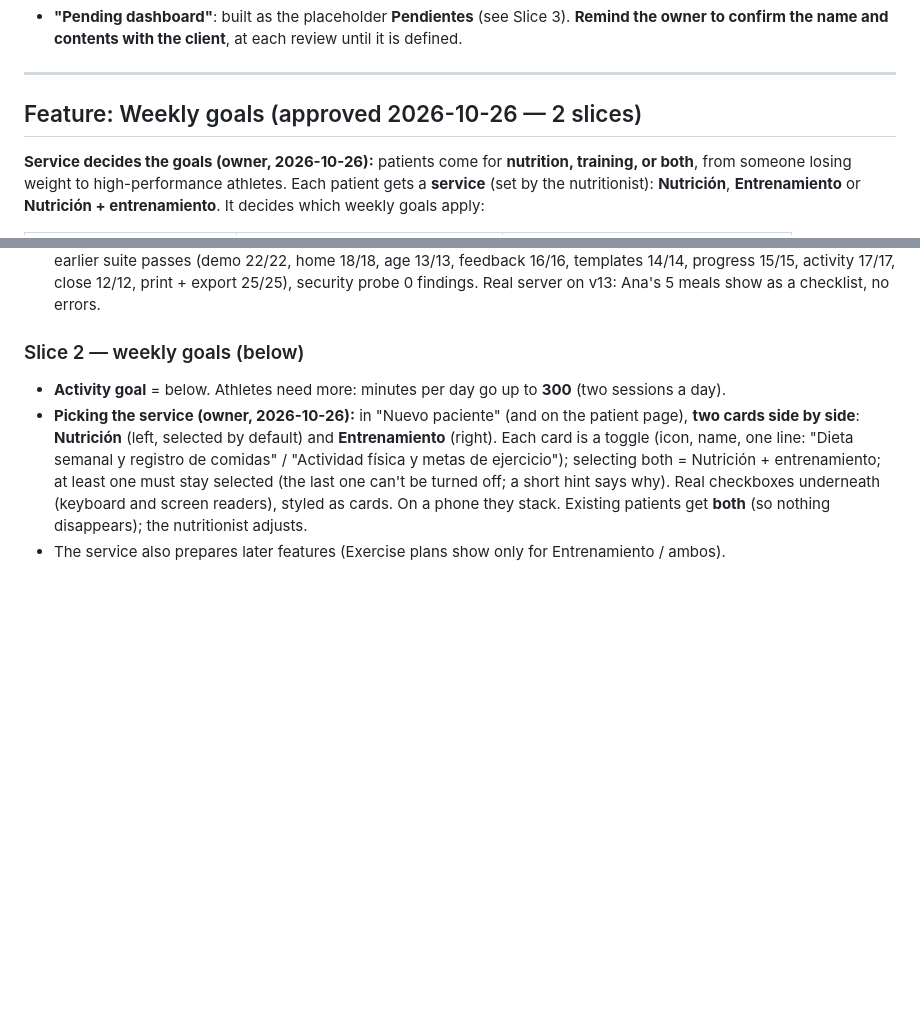
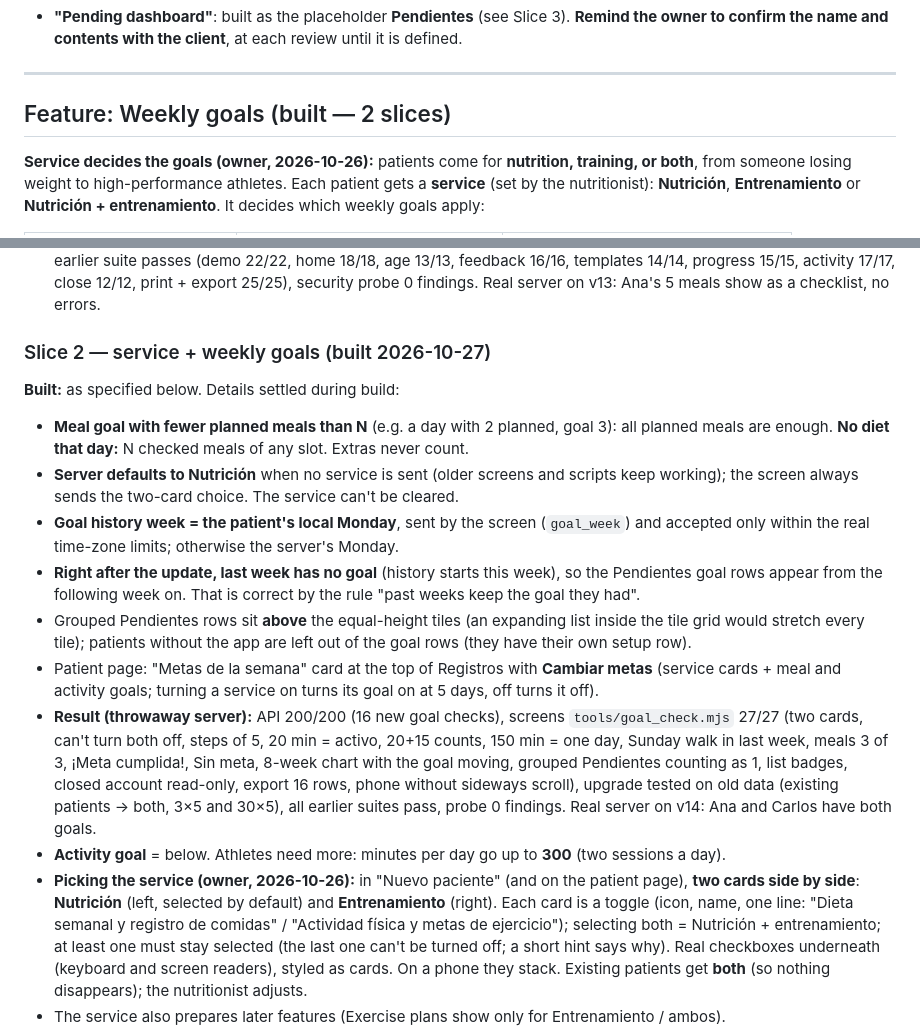
Before and after one commit to FlamingFlamingo-net/Plato, a Markdown page: specs/plato.md, 2 parts joined by grey strips. GitHub-like rendering; blank space fills up the shorter version.

Commit message:
Spec: weekly goals built
Slice 2 as built, details settled during build, results.

```diff
--- a/specs/plato.md
+++ b/specs/plato.md
@@ -526,7 +526,7 @@ The **Catálogo** tab is the nutritionist's library: one card per list, each wit
 
 ---
 
-## Feature: Weekly goals (approved 2026-10-26 — 2 slices)
+## Feature: Weekly goals (built — 2 slices)
 
 **Service decides the goals (owner, 2026-10-26):** patients come for **nutrition, training, or both**, from someone losing weight to high-performance athletes. Each patient gets a **service** (set by the nutritionist): **Nutrición**, **Entrenamiento** or **Nutrición + entrenamiento**. It decides which weekly goals apply:
 
@@ -553,7 +553,16 @@ The **Catálogo** tab is the nutritionist's library: one card per list, each wit
 - Found and fixed during build: the date window accepted **two days ahead** in the evening (UTC margin); it now uses the real time-zone limits (UTC+14 / UTC−12), so it is today and yesterday wherever the patient is. Photo-card times were cut off on narrow cards (card grid column fixed). Check cards no longer stretch to a photo card's height.
 - **Result (throwaway server):** API 184/184 (17 new checklist checks), screens `tools/checklist_check.mjs` 21/21, every earlier suite passes (demo 22/22, home 18/18, age 13/13, feedback 16/16, templates 14/14, progress 15/15, activity 17/17, close 12/12, print + export 25/25), security probe 0 findings. Real server on v13: Ana's 5 meals show as a checklist, no errors.
 
-### Slice 2 — weekly goals (below)
+### Slice 2 — service + weekly goals (built 2026-10-27)
+
+**Built:** as specified below. Details settled during build:
+- **Meal goal with fewer planned meals than N** (e.g. a day with 2 planned, goal 3): all planned meals are enough. **No diet that day:** N checked meals of any slot. Extras never count.
+- **Server defaults to Nutrición** when no service is sent (older screens and scripts keep working); the screen always sends the two-card choice. The service can't be cleared.
+- **Goal history week = the patient's local Monday**, sent by the screen (`goal_week`) and accepted only within the real time-zone limits; otherwise the server's Monday.
+- **Right after the update, last week has no goal** (history starts this week), so the Pendientes goal rows appear from the following week on. That is correct by the rule "past weeks keep the goal they had".
+- Grouped Pendientes rows sit **above** the equal-height tiles (an expanding list inside the tile grid would stretch every tile); patients without the app are left out of the goal rows (they have their own setup row).
+- Patient page: "Metas de la semana" card at the top of Registros with **Cambiar metas** (service cards + meal and activity goals; turning a service on turns its goal on at 5 days, off turns it off).
+- **Result (throwaway server):** API 200/200 (16 new goal checks), screens `tools/goal_check.mjs` 27/27 (two cards, can't turn both off, steps of 5, 20 min = activo, 20+15 counts, 150 min = one day, Sunday walk in last week, meals 3 of 3, ¡Meta cumplida!, Sin meta, 8-week chart with the goal moving, grouped Pendientes counting as 1, list badges, closed account read-only, export 16 rows, phone without sideways scroll), upgrade tested on old data (existing patients → both, 3×5 and 30×5), all earlier suites pass, probe 0 findings. Real server on v14: Ana and Carlos have both goals.
 - **Activity goal** = below. Athletes need more: minutes per day go up to **300** (two sessions a day).
 - **Picking the service (owner, 2026-10-26):** in "Nuevo paciente" (and on the patient page), **two cards side by side**: **Nutrición** (left, selected by default) and **Entrenamiento** (right). Each card is a toggle (icon, name, one line: "Dieta semanal y registro de comidas" / "Actividad física y metas de ejercicio"); selecting both = Nutrición + entrenamiento; at least one must stay selected (the last one can't be turned off; a short hint says why). Real checkboxes underneath (keyboard and screen readers), styled as cards. On a phone they stack. Existing patients get **both** (so nothing disappears); the nutritionist adjusts.
 - The service also prepares later features (Exercise plans show only for Entrenamiento / ambos).
```
